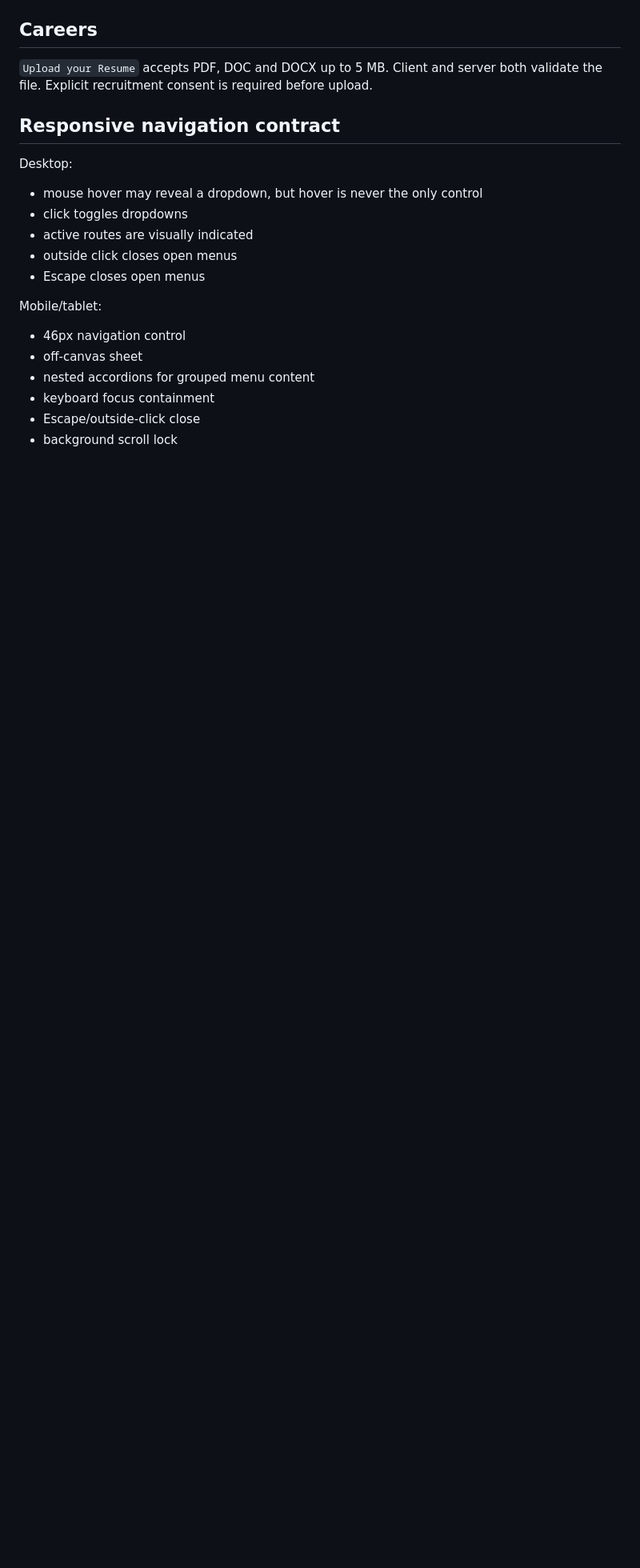
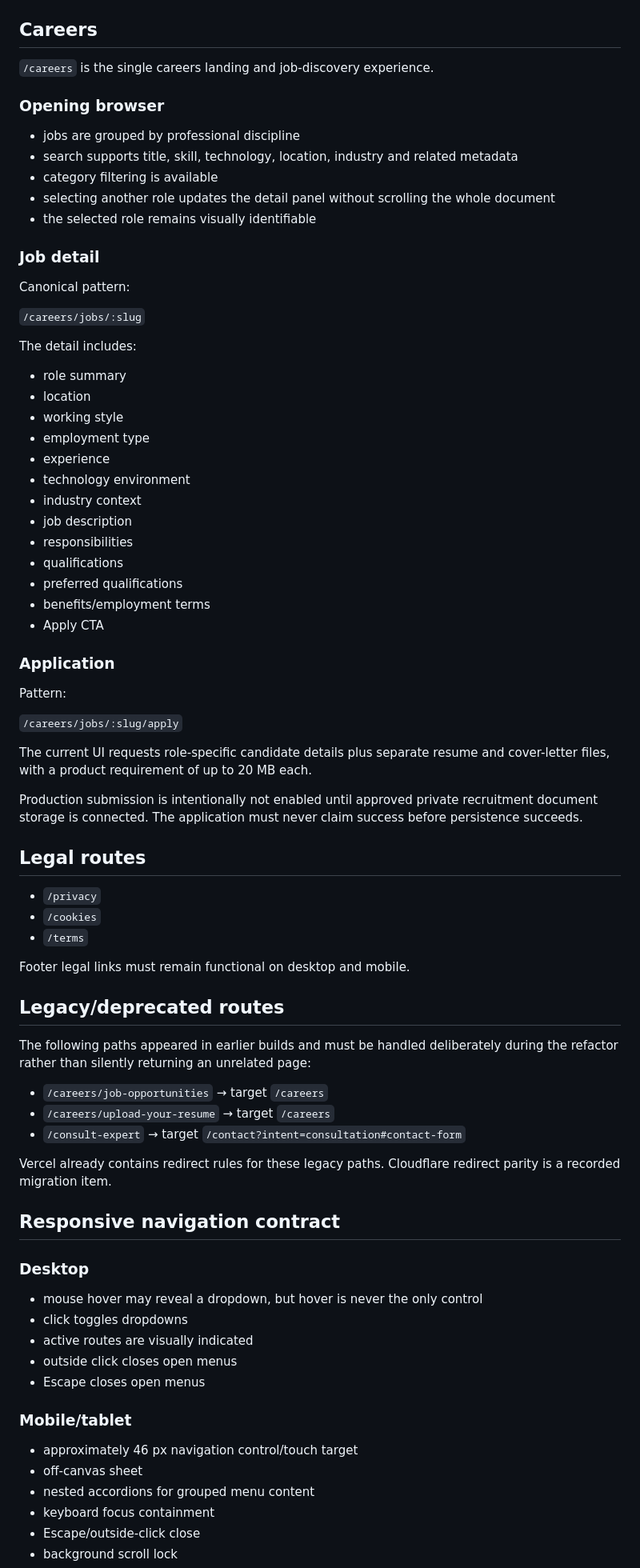
Before and after one commit to RCITCS/RC_IT_CONSULTING_SERVICES, a Markdown page: docs/ROUTE_AND_INTERACTION_MATRIX.md, the part around one of its changes. Shown at 80% size. Rendered like a GitHub page; blank space fills up the shorter version.

```diff
--- a/docs/ROUTE_AND_INTERACTION_MATRIX.md
+++ b/docs/ROUTE_AND_INTERACTION_MATRIX.md
@@ -74,11 +91,69 @@ Write/Talk/Email actions focus the structured enquiry form with an intent value.
 
 ## Careers
 
-`Upload your Resume` accepts PDF, DOC and DOCX up to 5 MB. Client and server both validate the file. Explicit recruitment consent is required before upload.
+`/careers` is the single careers landing and job-discovery experience.
+
+### Opening browser
+
+- jobs are grouped by professional discipline
+- search supports title, skill, technology, location, industry and related metadata
+- category filtering is available
+- selecting another role updates the detail panel without scrolling the whole document
+- the selected role remains visually identifiable
+
+### Job detail
+
+Canonical pattern:
+
+`/careers/jobs/:slug`
+
+The detail includes:
+
+- role summary
+- location
+- working style
+- employment type
+- experience
+- technology environment
+- industry context
+- job description
+- responsibilities
+- qualifications
+- preferred qualifications
+- benefits/employment terms
+- Apply CTA
+
+### Application
+
+Pattern:
+
+`/careers/jobs/:slug/apply`
+
+The current UI requests role-specific candidate details plus separate resume and cover-letter files, with a product requirement of up to 20 MB each.
+
+Production submission is intentionally not enabled until approved private recruitment document storage is connected. The application must never claim success before persistence succeeds.
+
+## Legal routes
+
+- `/privacy`
+- `/cookies`
+- `/terms`
+
+Footer legal links must remain functional on desktop and mobile.
+
+## Legacy/deprecated routes
+
+The following paths appeared in earlier builds and must be handled deliberately during the refactor rather than silently returning an unrelated page:
+
+- `/careers/job-opportunities` → target `/careers`
+- `/careers/upload-your-resume` → target `/careers`
+- `/consult-expert` → target `/contact?intent=consultation#contact-form`
+
+Vercel already contains redirect rules for these legacy paths. Cloudflare redirect parity is a recorded migration item.
 
 ## Responsive navigation contract
 
-Desktop:
+### Desktop
 
 - mouse hover may reveal a dropdown, but hover is never the only control
 - click toggles dropdowns
@@ -86,9 +161,9 @@ Desktop:
 - outside click closes open menus
 - Escape closes open menus
 
-Mobile/tablet:
+### Mobile/tablet
 
-- 46px navigation control
+- approximately 46 px navigation control/touch target
 - off-canvas sheet
 - nested accordions for grouped menu content
 - keyboard focus containment
```
Also changed, not shown: other parts of docs/ROUTE_AND_INTERACTION_MATRIX.md (+51 -32 lines).
